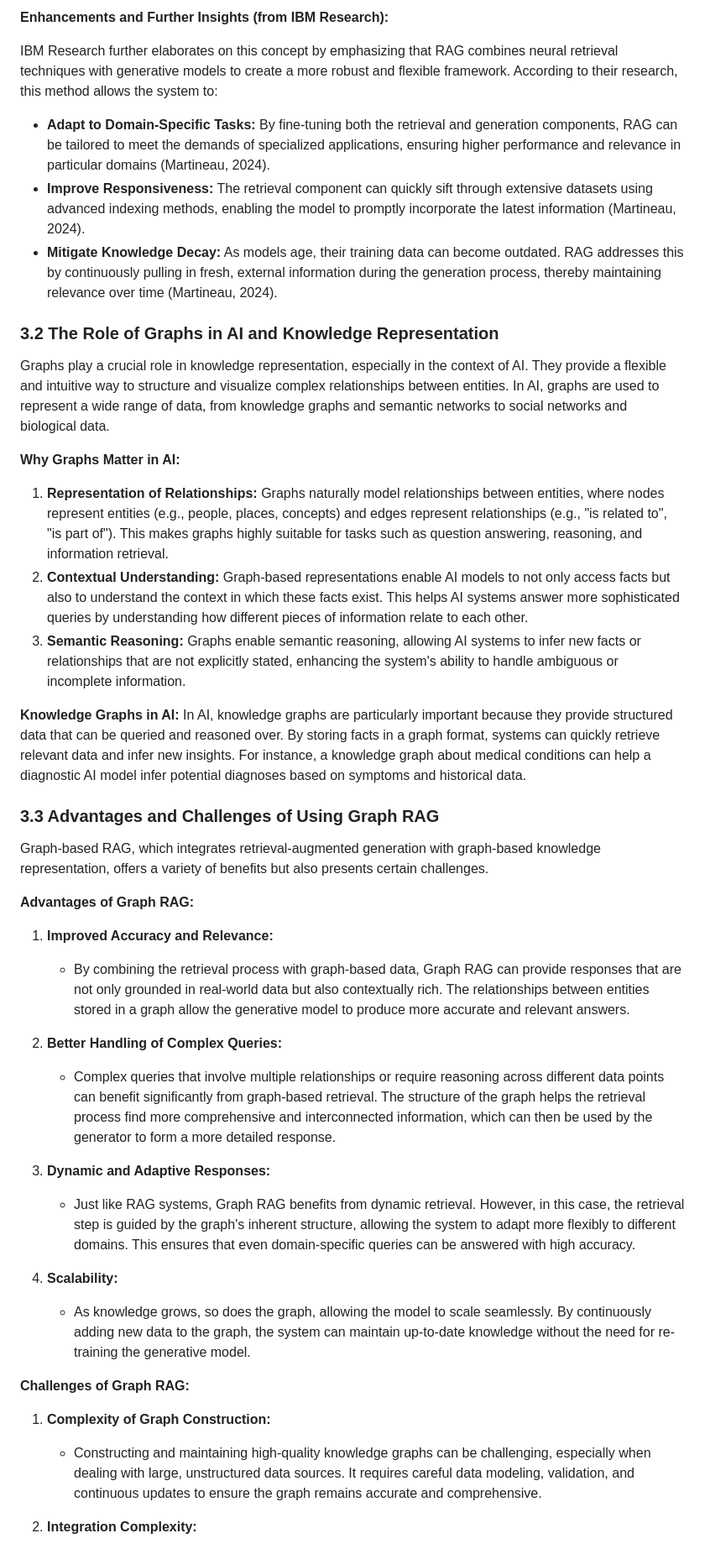
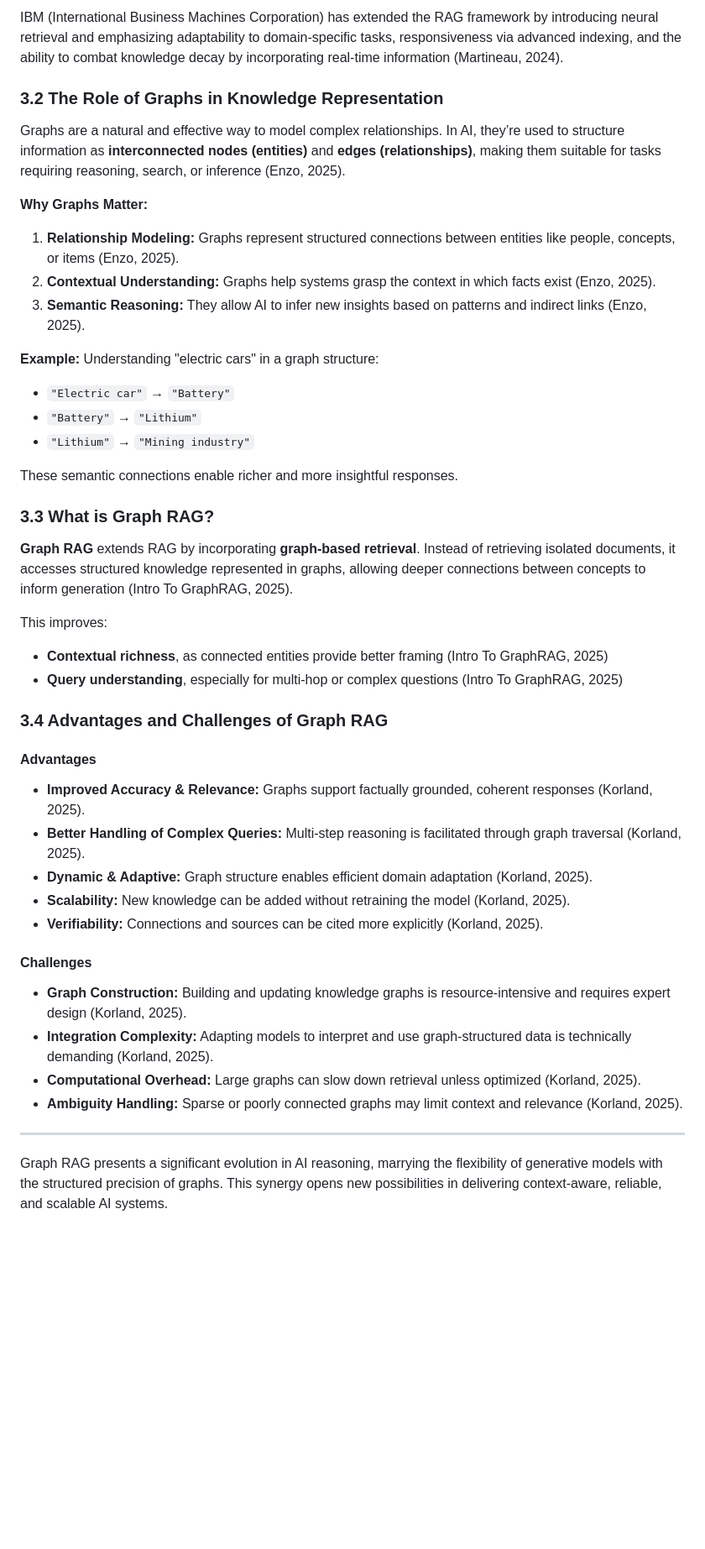
Before and after one commit to Jodicooli/GraphRAG, a Markdown page: Theory/README.md, the part around the change printed below. Shown: that part at 84% size. Drawn GitHub-style; blank space fills up the shorter version.

Commit message:
corrected first part of theory

```diff
--- a/Theory/README.md
+++ b/Theory/README.md
@@ -118,48 +83,51 @@ Traditional language models may “hallucinate” details or provide outdated re
 
-**Enhancements and Further Insights (from IBM Research):**
+IBM (International Business Machines Corporation) has extended the RAG framework by introducing neural retrieval and emphasizing adaptability to domain-specific tasks, responsiveness via advanced indexing, and the ability to combat knowledge decay by incorporating real-time information (Martineau, 2024).
 
-IBM Research further elaborates on this concept by emphasizing that RAG combines neural retrieval techniques with generative models to create a more robust and flexible framework. According to their research, this method allows the system to:
+### 3.2 The Role of Graphs in Knowledge Representation
 
-* **Adapt to Domain-Specific Tasks:** By fine-tuning both the retrieval and generation components, RAG can be tailored to meet the demands of specialized applications, ensuring higher performance and relevance in particular domains (Martineau, 2024).
-* **Improve Responsiveness:** The retrieval component can quickly sift through extensive datasets using advanced indexing methods, enabling the model to promptly incorporate the latest information (Martineau, 2024).
-* **Mitigate Knowledge Decay:** As models age, their training data can become outdated. RAG addresses this by continuously pulling in fresh, external information during the generation process, thereby maintaining relevance over time (Martineau, 2024).
+Graphs are a natural and effective way to model complex relationships. In AI, they’re used to structure information as **interconnected nodes (entities)** and **edges (relationships)**, making them suitable for tasks requiring reasoning, search, or inference (Enzo, 2025).
 
-### 3.2 The Role of Graphs in AI and Knowledge Representation
+**Why Graphs Matter:**
 
-Graphs play a crucial role in knowledge representation, especially in the context of AI. They provide a flexible and intuitive way to structure and visualize complex relationships between entities. In AI, graphs are used to represent a wide range of data, from knowledge graphs and semantic networks to social networks and biological data.
+1. **Relationship Modeling:** Graphs represent structured connections between entities like people, concepts, or items (Enzo, 2025).
+2. **Contextual Understanding:** Graphs help systems grasp the context in which facts exist (Enzo, 2025).
+3. **Semantic Reasoning:** They allow AI to infer new insights based on patterns and indirect links (Enzo, 2025).
 
-**Why Graphs Matter in AI:**
+**Example:** Understanding "electric cars" in a graph structure:
 
-1. **Representation of Relationships:** Graphs naturally model relationships between entities, where nodes represent entities (e.g., people, places, concepts) and edges represent relationships (e.g., "is related to", "is part of"). This makes graphs highly suitable for tasks such as question answering, reasoning, and information retrieval.
-2. **Contextual Understanding:** Graph-based representations enable AI models to not only access facts but also to understand the context in which these facts exist. This helps AI systems answer more sophisticated queries by understanding how different pieces of information relate to each other.
-3. **Semantic Reasoning:** Graphs enable semantic reasoning, allowing AI systems to infer new facts or relationships that are not explicitly stated, enhancing the system's ability to handle ambiguous or incomplete information.
+- `"Electric car"` → `"Battery"`
+- `"Battery"` → `"Lithium"`
+- `"Lithium"` → `"Mining industry"`
 
-**Knowledge Graphs in AI:**
-In AI, knowledge graphs are particularly important because they provide structured data that can be queried and reasoned over. By storing facts in a graph format, systems can quickly retrieve relevant data and infer new insights. For instance, a knowledge graph about medical conditions can help a diagnostic AI model infer potential diagnoses based on symptoms and historical data.
+These semantic connections enable richer and more insightful responses.
 
-### 3.3 Advantages and Challenges of Using Graph RAG
+### 3.3 What is Graph RAG?
 
-Graph-based RAG, which integrates retrieval-augmented generation with graph-based knowledge representation, offers a variety of benefits but also presents certain challenges.
+**Graph RAG** extends RAG by incorporating **graph-based retrieval**. Instead of retrieving isolated documents, it accesses structured knowledge represented in graphs, allowing deeper connections between concepts to inform generation (Intro To GraphRAG, 2025).
 
-**Advantages of Graph RAG:**
+This improves:
 
-1. **Improved Accuracy and Relevance:**
+- **Contextual richness**, as connected entities provide better framing (Intro To GraphRAG, 2025)
+- **Query understanding**, especially for multi-hop or complex questions (Intro To GraphRAG, 2025)
 
-   * By combining the retrieval process with graph-based data, Graph RAG can provide responses that are not only grounded in real-world data but also contextually rich. The relationships between entities stored in a graph allow the generative model to produce more accurate and relevant answers.
-2. **Better Handling of Complex Queries:**
+### 3.4 Advantages and Challenges of Graph RAG
 
-   * Complex queries that involve multiple relationships or require reasoning across different data points can benefit significantly from graph-based retrieval. The structure of the graph helps the retrieval process find more comprehensive and interconnected information, which can then be used by the generator to form a more detailed response.
-3. **Dynamic and Adaptive Responses:**
+#### Advantages
 
-   * Just like RAG systems, Graph RAG benefits from dynamic retrieval. However, in this case, the retrieval step is guided by the graph's inherent structure, allowing the system to adapt more flexibly to different domains. This ensures that even domain-specific queries can be answered with high accuracy.
-4. **Scalability:**
+- **Improved Accuracy & Relevance:** Graphs support factually grounded, coherent responses (Korland, 2025).
+- **Better Handling of Complex Queries:** Multi-step reasoning is facilitated through graph traversal (Korland, 2025).
+- **Dynamic & Adaptive:** Graph structure enables efficient domain adaptation (Korland, 2025).
+- **Scalability:** New knowledge can be added without retraining the model (Korland, 2025).
+- **Verifiability:** Connections and sources can be cited more explicitly (Korland, 2025).
 
-   * As knowledge grows, so does the graph, allowing the model to scale seamlessly. By continuously adding new data to the graph, the system can maintain up-to-date knowledge without the need for re-training the generative model.
+#### Challenges
 
-**Challenges of Graph RAG:**
+- **Graph Construction:** Building and updating knowledge graphs is resource-intensive and requires expert design (Korland, 2025).
+- **Integration Complexity:** Adapting models to interpret and use graph-structured data is technically demanding (Korland, 2025).
+- **Computational Overhead:** Large graphs can slow down retrieval unless optimized (Korland, 2025).
+- **Ambiguity Handling:** Sparse or poorly connected graphs may limit context and relevance (Korland, 2025).
 
-1. **Complexity of Graph Construction:**
+---
 
-   * Constructing and maintaining high-quality knowledge graphs can be challenging, especially when dealing with large, unstructured data sources. It requires careful data modeling, validation, and continuous updates to ensure the graph remains accurate and comprehensive.
-2. **Integration Complexity:**
+Graph RAG presents a significant evolution in AI reasoning, marrying the flexibility of generative models with the structured precision of graphs. This synergy opens new possibilities in delivering context-aware, reliable, and scalable AI systems.
 
```
Also changed, not shown: other parts of Theory/README.md (+22 -63 lines), README.md (+37 -27 lines), Transitioning_From_SQL/README.md (+2 -2 lines), Theory/images/image2.png (added), Theory/images/image3.png (added).
